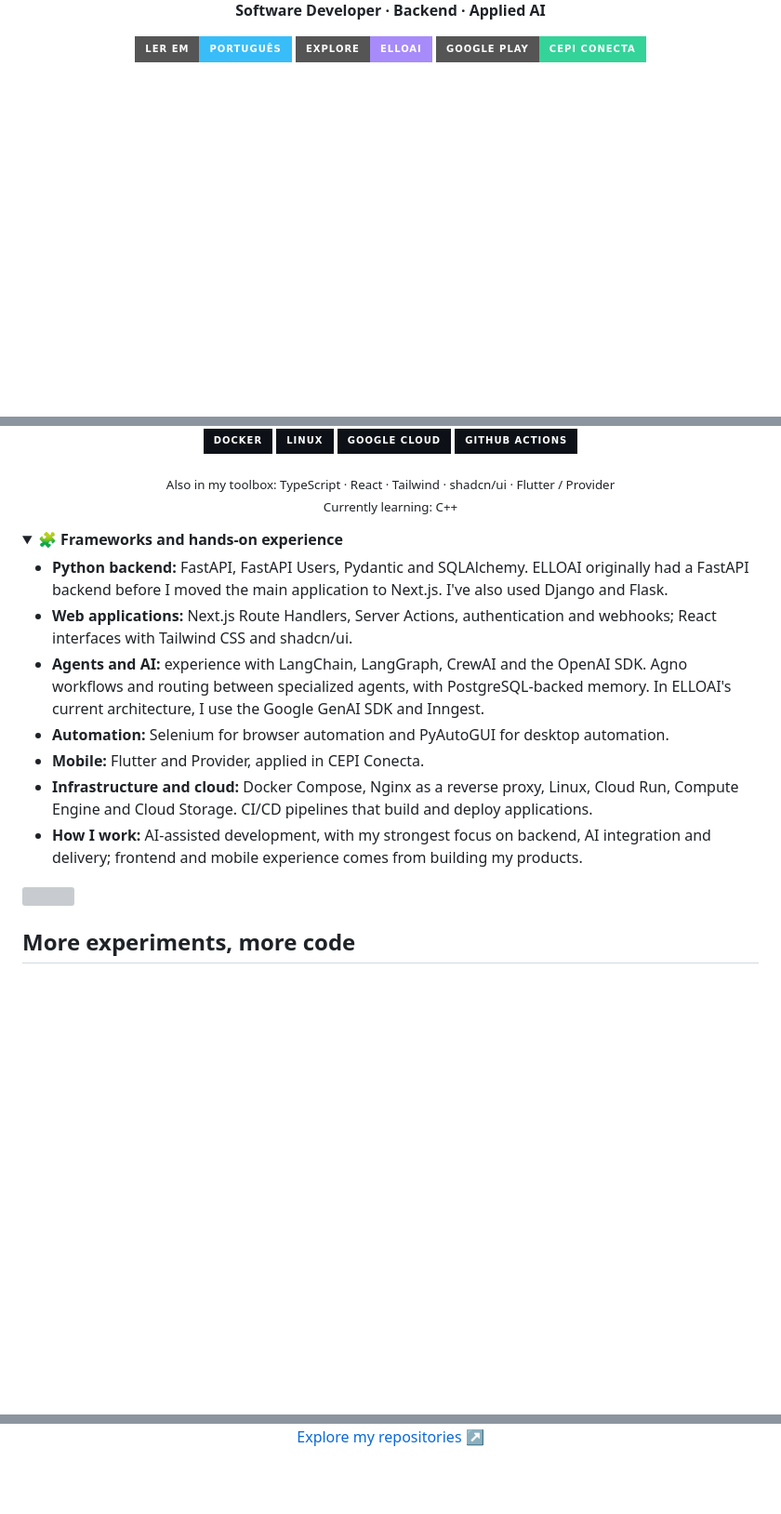
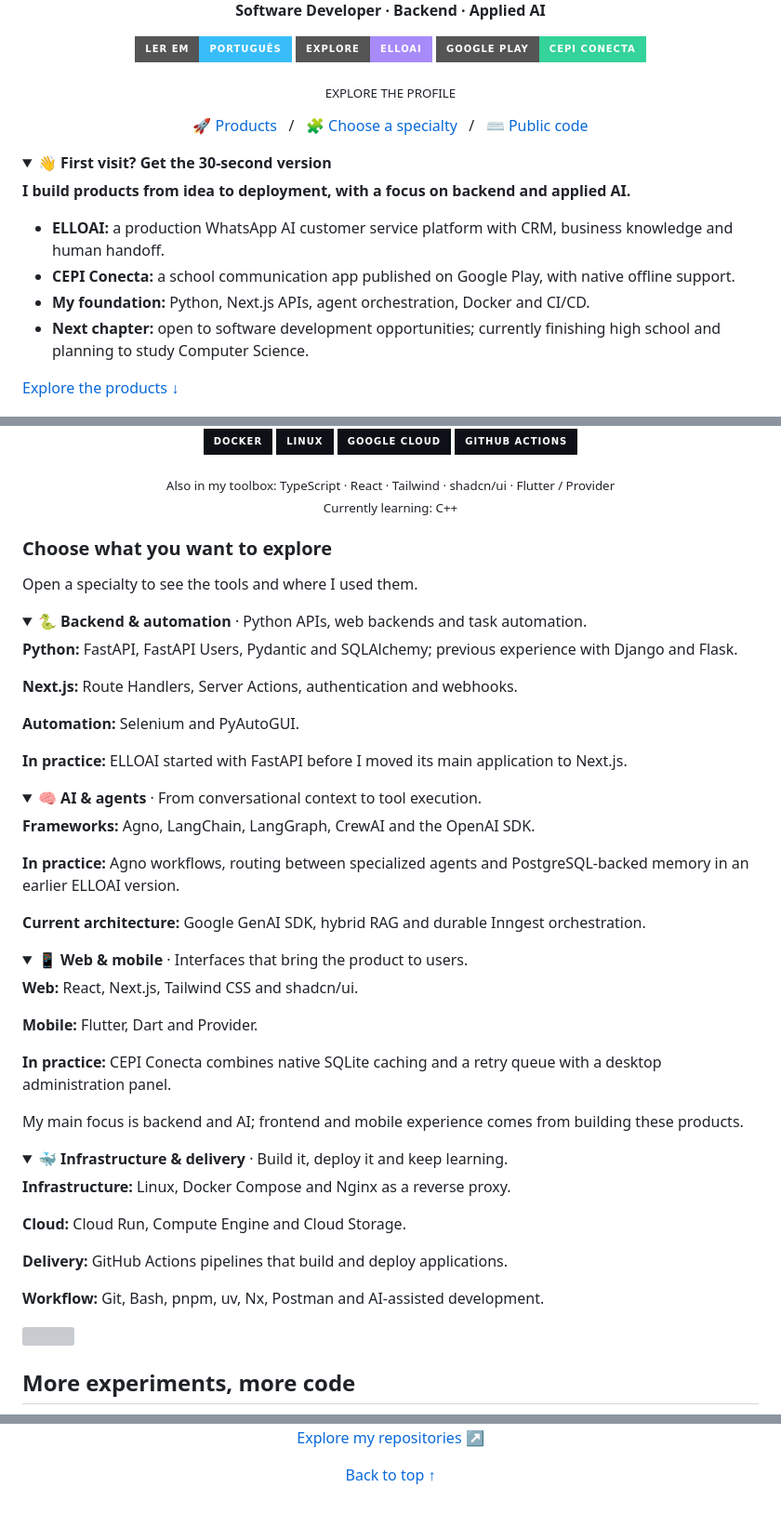
Before and after one commit to yanmayck/yanmayck, a Markdown page: README.en.md, 3 parts joined by grey strips. Shown at 93% size. Drawn GitHub-style; folded sections open; badges without logos; blank space fills up the shorter version; grey boxes are pictures that could not be loaded.

Commit message:
docs: add guided navigation and interactive specialty sections

```diff
--- a/README.en.md
+++ b/README.en.md
@@ -12,6 +14,26 @@
 
 </div>
 
+<div align="center">
+<p><sub>EXPLORE THE PROFILE</sub></p>
+<p><a href="#projects">🚀 Products</a> &nbsp; / &nbsp; <a href="#toolbox">🧩 Choose a specialty</a> &nbsp; / &nbsp; <a href="#code">⌨️ Public code</a></p>
+</div>
+
+<details>
+<summary><strong>👋 First visit? Get the 30-second version</strong></summary>
+
+**I build products from idea to deployment, with a focus on backend and applied AI.**
+
+- **ELLOAI:** a production WhatsApp AI customer service platform with CRM, business knowledge and human handoff.
+- **CEPI Conecta:** a school communication app published on Google Play, with native offline support.
+- **My foundation:** Python, Next.js APIs, agent orchestration, Docker and CI/CD.
+- **Next chapter:** open to software development opportunities; currently finishing high school and planning to study Computer Science.
+
+[Explore the products ↓](#projects)
+
+</details>
+
+
 <img width="100%" src="./assets/terminal-en.gif" alt="Animated terminal: Python, backend, applied AI and learning C++." />
 
 I'm in my final year of high school and plan to study Computer Science. In the meantime, I build and maintain my own products: an AI customer service platform and a school communication app published on Google Play.
@@ -106,16 +132,57 @@ I'm in my final year of high school and plan to study Computer Science. In the m
 
 </div>
 
+### Choose what you want to explore
+
+Open a specialty to see the tools and where I used them.
+
 <details>
-<summary><strong>🧩 Frameworks and hands-on experience</strong></summary>
+<summary><strong>🐍 Backend & automation</strong> · Python APIs, web backends and task automation.</summary>
 
-- **Python backend:** FastAPI, FastAPI Users, Pydantic and SQLAlchemy. ELLOAI originally had a FastAPI backend before I moved the main application to Next.js. I've also used Django and Flask.
-- **Web applications:** Next.js Route Handlers, Server Actions, authentication and webhooks; React interfaces with Tailwind CSS and shadcn/ui.
-- **Agents and AI:** experience with LangChain, LangGraph, CrewAI and the OpenAI SDK. Agno workflows and routing between specialized agents, with PostgreSQL-backed memory. In ELLOAI's current architecture, I use the Google GenAI SDK and Inngest.
-- **Automation:** Selenium for browser automation and PyAutoGUI for desktop automation.
-- **Mobile:** Flutter and Provider, applied in CEPI Conecta.
-- **Infrastructure and cloud:** Docker Compose, Nginx as a reverse proxy, Linux, Cloud Run, Compute Engine and Cloud Storage. CI/CD pipelines that build and deploy applications.
-- **How I work:** AI-assisted development, with my strongest focus on backend, AI integration and delivery; frontend and mobile experience comes from building my products.
+**Python:** FastAPI, FastAPI Users, Pydantic and SQLAlchemy; previous experience with Django and Flask.
+
+**Next.js:** Route Handlers, Server Actions, authentication and webhooks.
+
+**Automation:** Selenium and PyAutoGUI.
+
+**In practice:** ELLOAI started with FastAPI before I moved its main application to Next.js.
+
+</details>
+
+<details>
+<summary><strong>🧠 AI & agents</strong> · From conversational context to tool execution.</summary>
+
+**Frameworks:** Agno, LangChain, LangGraph, CrewAI and the OpenAI SDK.
+
+**In practice:** Agno workflows, routing between specialized agents and PostgreSQL-backed memory in an earlier ELLOAI version.
+
+**Current architecture:** Google GenAI SDK, hybrid RAG and durable Inngest orchestration.
+
+</details>
+
+<details>
+<summary><strong>📱 Web & mobile</strong> · Interfaces that bring the product to users.</summary>
+
+**Web:** React, Next.js, Tailwind CSS and shadcn/ui.
+
+**Mobile:** Flutter, Dart and Provider.
+
+**In practice:** CEPI Conecta combines native SQLite caching and a retry queue with a desktop administration panel.
+
+My main focus is backend and AI; frontend and mobile experience comes from building these products.
+
+</details>
+
+<details>
+<summary><strong>🐳 Infrastructure & delivery</strong> · Build it, deploy it and keep learning.</summary>
+
+**Infrastructure:** Linux, Docker Compose and Nginx as a reverse proxy.
+
+**Cloud:** Cloud Run, Compute Engine and Cloud Storage.
+
+**Delivery:** GitHub Actions pipelines that build and deploy applications.
+
+**Workflow:** Git, Bash, pnpm, uv, Nx, Postman and AI-assisted development.
 
 </details>
 
@@ -151,3 +220,9 @@ Some of my work has private source code. I'm happy to discuss architecture, tech
 [Explore my repositories ↗](https://github.com/yanmayck?tab=repositories)
 
 </div>
+
+<div align="center">
+
+[Back to top ↑](#top)
+
+</div>
```
Also changed, not shown: other parts of README.en.md (+10 -2 lines), README.md (+85 -10 lines).
